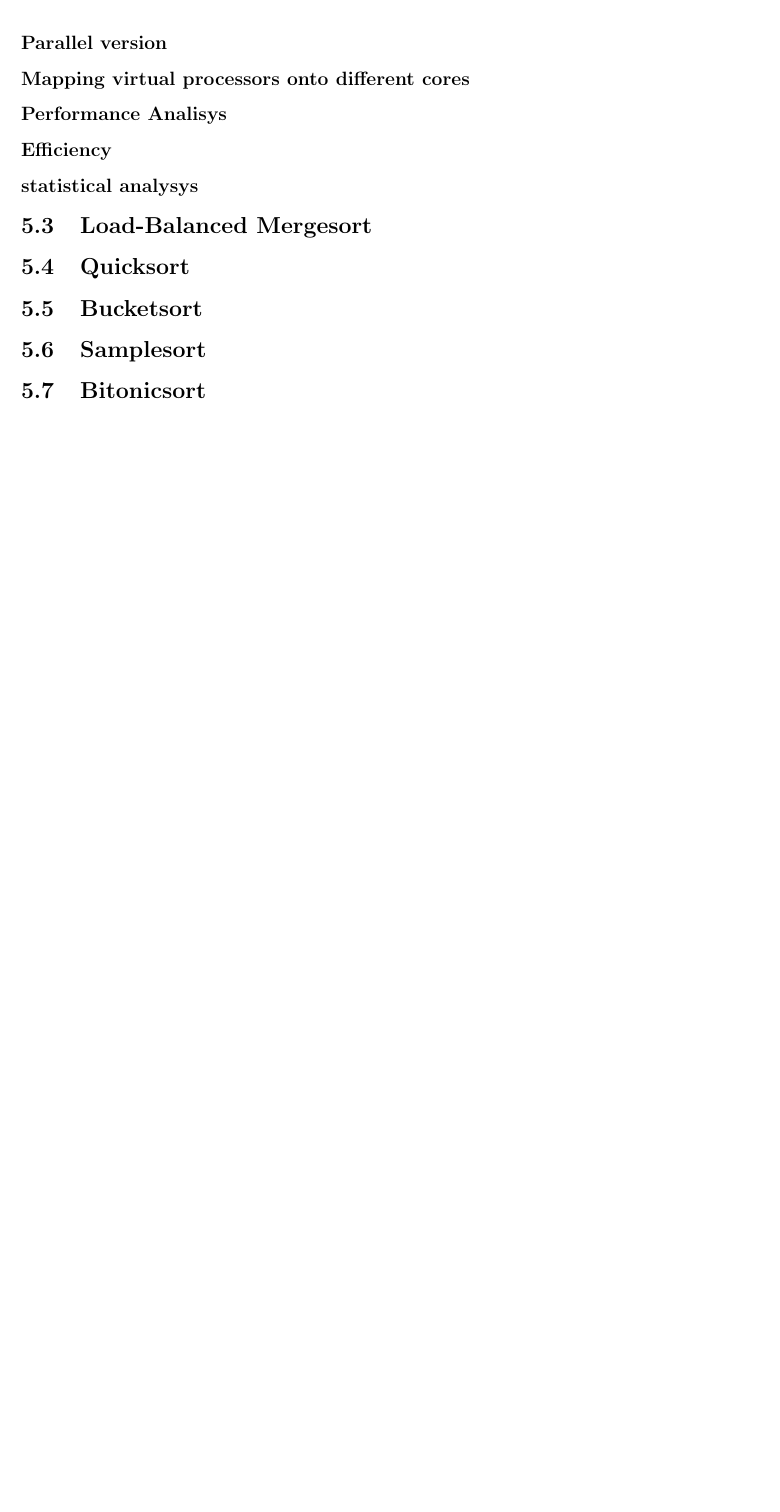
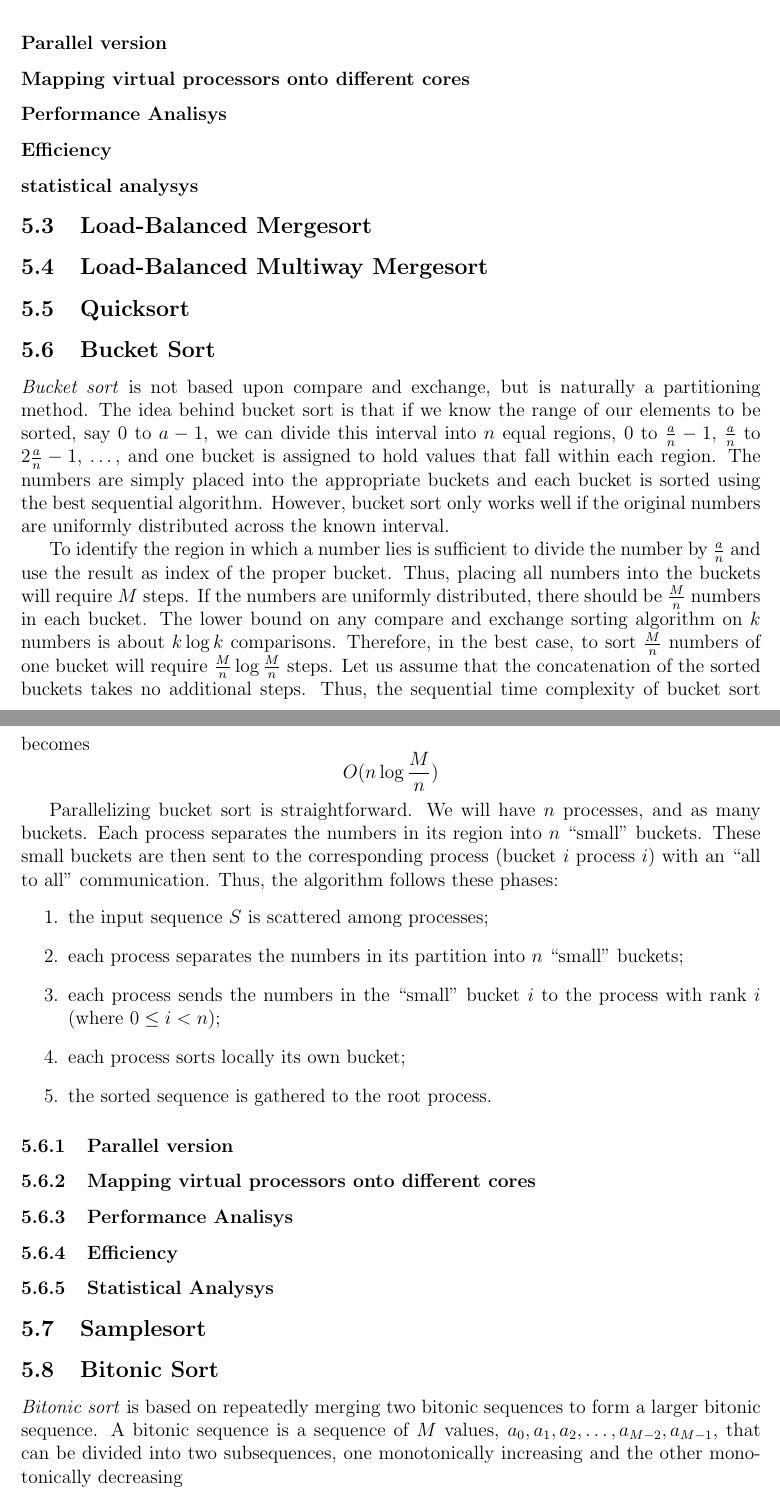
Before and after one commit to peoro/Parasort, a LaTeX document (report/Relazione.tex, which reads report/bitonicsort.tex, report/bucketsort.tex): part of page 7 of 8 before the commit and two parts of pages 8 and 9 of 11 after it, the two joined at a grey line, cut so that both start at the same text, the shorter picture padded with empty space. Compiled offline with pdfLaTeX.

Commit message:
Added a preliminary version of the bitonicsort and bucketsort abstracts

```diff
--- a/report/Relazione.tex
+++ b/report/Relazione.tex
@@ -52,10 +52,11 @@ sensitive=false}
 \input{mergesort}
 \input{kmerge}
 \subsection{Load-Balanced Mergesort}
+\subsection{Load-Balanced Multiway Mergesort}
 \subsection{Quicksort}
-\subsection{Bucketsort}
+\input{bucketsort}
 \subsection{Samplesort}
-\subsection{Bitonicsort}
+\input{bitonicsort}
 
 
 \section{Comparing the algorithms: analysis of the results}
--- /dev/null
+++ b/report/bitonicsort.tex
@@ -0,0 +1,4 @@
+\subsection{Bitonic Sort}
+\textit{Bitonic sort} is based on repeatedly merging two bitonic sequences to form a larger bitonic sequence. A bitonic sequence is a sequence of $M$ values, $a_0, a_1, a_2, \dots, a_{M-2}, a_{M-1}$, that can be divided into two subsequences, one monotonically increasing and the other monotonically decreasing
+\[
+a_0 < a_1 < a_2 < \dots < a_i > a_{i+1} > \dots > a_{M-2} > a_{M-1}
--- /dev/null
+++ b/report/bucketsort.tex
@@ -0,0 +1,23 @@
+\subsection{Bucket Sort}
+\textit{Bucket sort} is not based upon compare and exchange, but is naturally a partitioning method. The idea behind bucket sort is that if we know the range of our elements to be sorted, say $0$ to $a-1$, we can divide this interval into $n$ equal regions, $0$ to $\frac{a}{n}-1$, $\frac{a}{n}$ to $2\frac{a}{n}-1$, \dots , and one bucket is assigned to hold values that fall within each region. The numbers are simply placed into the appropriate buckets and each bucket is sorted using the best sequential algorithm. However, bucket sort only works well if the original numbers are uniformly distributed across the known interval.
+
+To identify the region in which a number lies is sufficient to divide the number by $\frac{a}{n}$ and use the result as index of the proper bucket. Thus, placing all numbers into the buckets will require $M$ steps. If the numbers are uniformly distributed, there should be $\frac{M}{n}$ numbers in each bucket. The lower bound on any compare and exchange sorting algorithm on $k$ numbers is about $k \log k$ comparisons. Therefore, in the best case, to sort $\frac{M}{n}$ numbers of one bucket will require $\frac{M}{n} \log \frac{M}{n}$ steps. Let us assume that the concatenation of the sorted buckets takes no additional steps. Thus, the sequential time complexity of bucket sort becomes
+\[
+O( n \log \frac{M}{n} )
+\]
+
+Parallelizing bucket sort is straightforward. We will have $n$ processes, and as many buckets. Each process separates the numbers in its region into $n$ ``small'' buckets. These small buckets are then sent to the corresponding process (bucket $i$ process $i$) with an ``all to all'' communication. Thus, the algorithm follows these phases:
+\begin{enumerate}
+	\item the input sequence $S$ is scattered among processes;
+	\item each process separates the numbers in its partition into $n$ ``small'' buckets;
+	\item each process sends the numbers in the ``small'' bucket $i$ to the process with rank $i$ (where $0 \leq i < n$);
+	\item each process sorts locally its own bucket;
+	\item the sorted sequence is gathered to the root process.
+\end{enumerate}
+
+
+\subsubsection{Parallel version}
+\subsubsection{Mapping virtual processors onto different cores}
+\subsubsection{Performance Analisys}
+\subsubsection{Efficiency}
+\subsubsection{Statistical Analysys}
```
Also changed, not shown: report/bitonicsort.tex (45 more changed lines).
